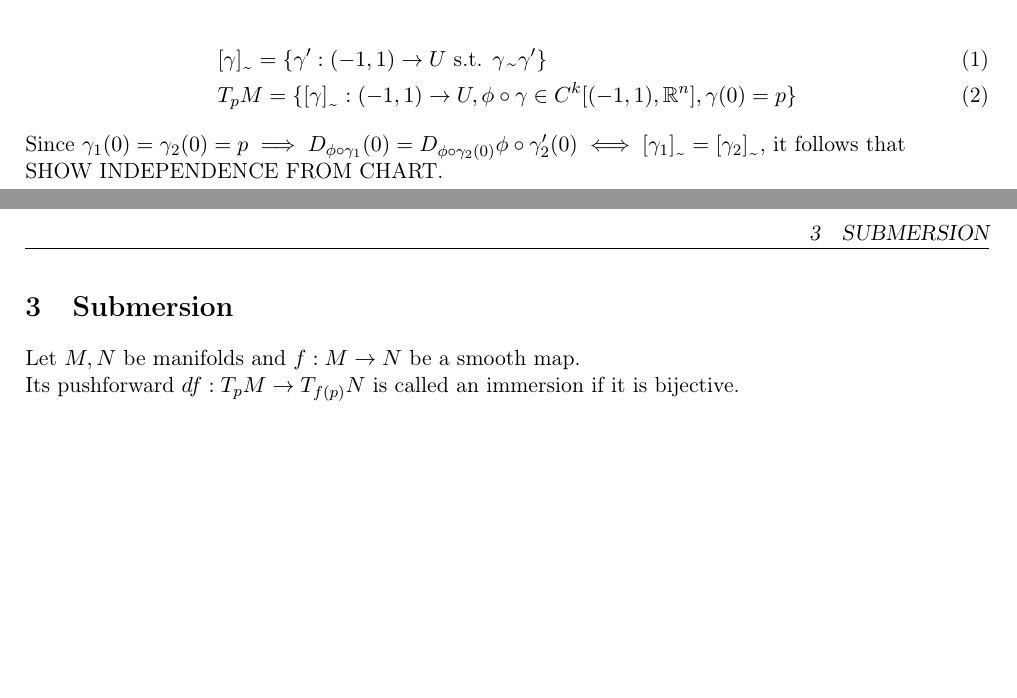
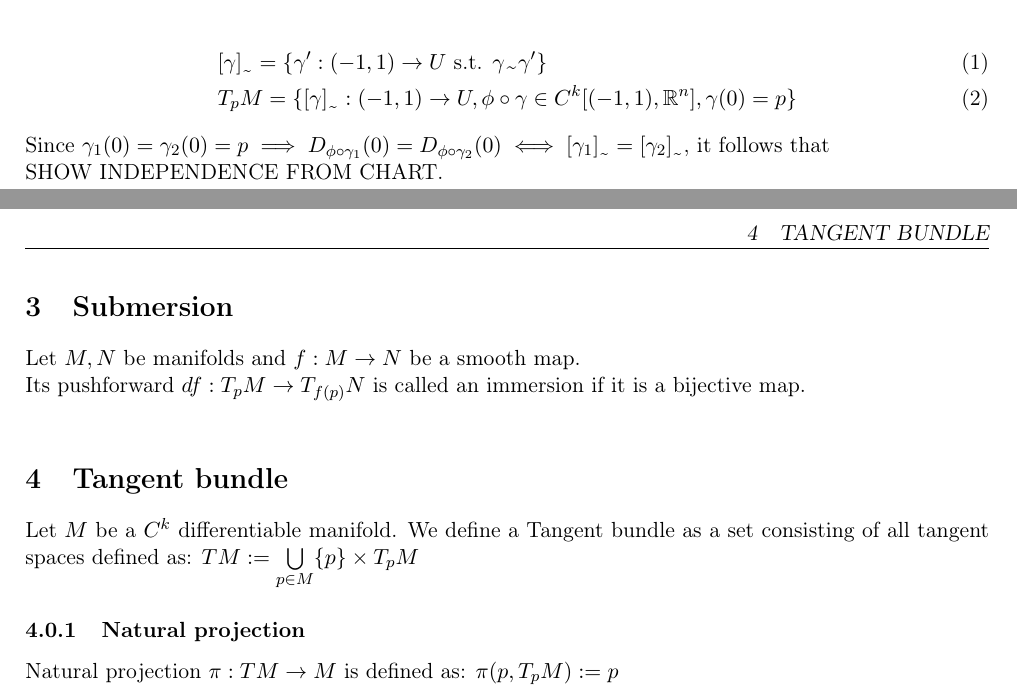
Before and after one commit to JRazek/notes, a LaTeX document (manifolds/manifolds.tex): two parts of pages 1 and 3 of 3, joined at a grey line, cut so that both start at the same text, the shorter picture padded with empty space. Compiled offline with pdfLaTeX.

Commit message:
tangent bundle definition, natural projection

```diff
--- a/manifolds/manifolds.tex
+++ b/manifolds/manifolds.tex
@@ -57,7 +57,7 @@ Finally, a tangent space $T_pM$ is defined as a set of equivalence classes of cu
 	& [\gamma]_\text{\texttildelow} = \{\gamma': (-1, 1) \rightarrow U \text{ s.t. } \gamma \text{\texttildelow} \gamma' \}  \\
 	& T_pM = \{[\gamma]_\text{\texttildelow}: (-1, 1) \rightarrow U, \phi \circ \gamma \in C^k[(-1, 1), \mathbb{R}^n], \gamma(0) = p \}
 \end{flalign}
-Since $\gamma_1(0) = \gamma_2(0) = p \implies D_{\phi \circ \gamma_1}(0) = D_{\phi \circ \gamma_2(0)} \phi \circ \gamma_2'(0) \iff [\gamma_1]_\text{\texttildelow} = [\gamma_2]_\text{\texttildelow}$, it follows that\\
+Since $\gamma_1(0) = \gamma_2(0) = p \implies D_{\phi \circ \gamma_1}(0) = D_{\phi \circ \gamma_2}(0) \iff [\gamma_1]_\text{\texttildelow} = [\gamma_2]_\text{\texttildelow}$, it follows that\\
 SHOW INDEPENDENCE FROM CHART. \\
 
 \subsection{Operations on tangent space}
@@ -110,6 +110,14 @@ If $B_{T_pM} = \{b_1, b_2, ..., b_n\}$ is a basis of tangent space, then basis o
 
 \section{Submersion}
 Let $M, N$ be manifolds and $f: M \rightarrow N$ be a smooth map. \\
-Its pushforward $df: T_pM \rightarrow T_{f(p)}N$ is called an immersion if it is bijective.\\
+Its pushforward $df: T_pM \rightarrow T_{f(p)}N$ is called an immersion if it is a bijective map. \\
+
+\section{Tangent bundle}
+Let $M$ be a $C^k$ differentiable manifold. We define a Tangent bundle as a set consisting of all tangent spaces defined as:
+$TM := \bigcup\limits_{p \in M} \{p\} \times T_pM$
+
+\subsubsection{Natural projection}
+Natural projection $\pi: TM \rightarrow M$ is defined as:
+$\pi(p, T_pM) := p$
 
 \end{document}
```
Also changed, not shown: manifolds/manifolds.pdf.
